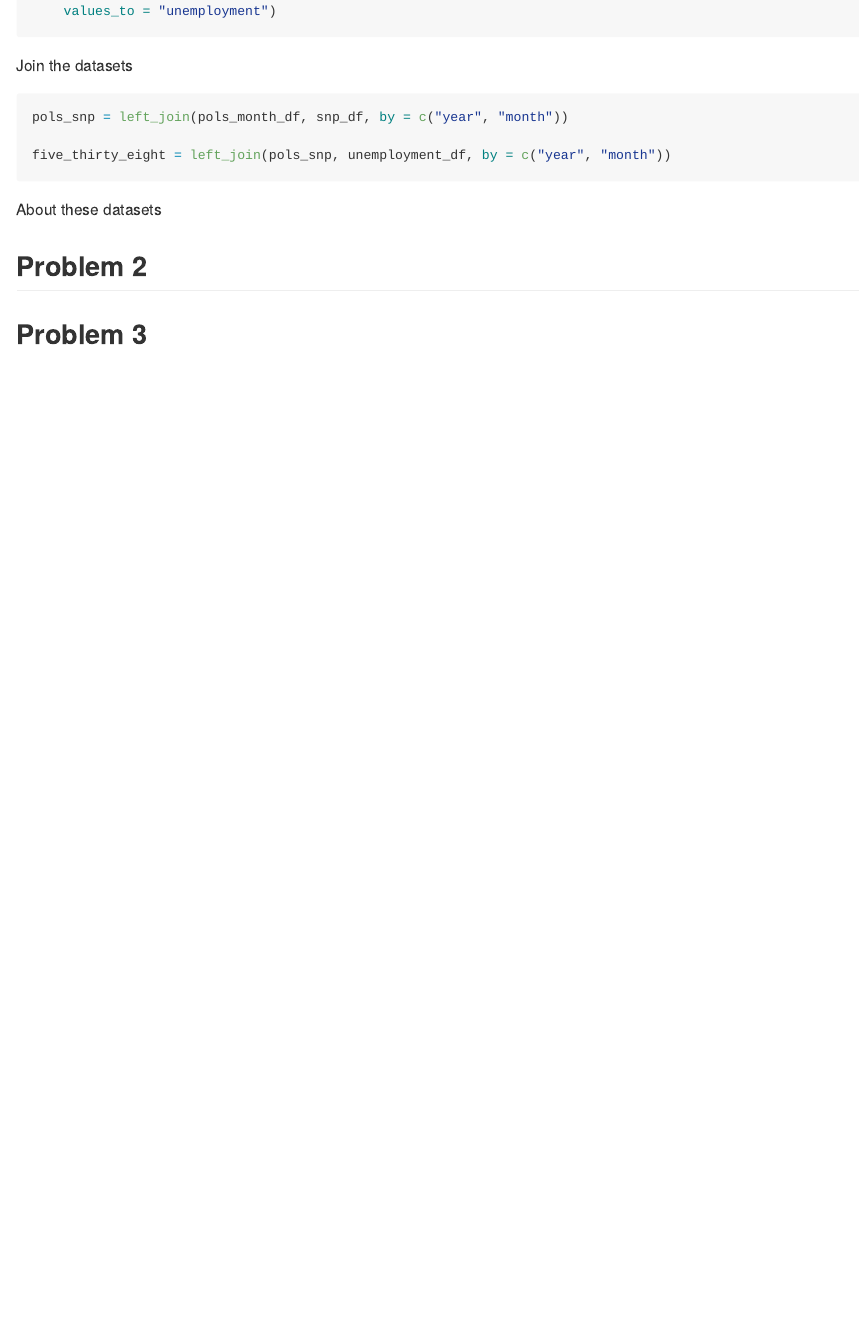
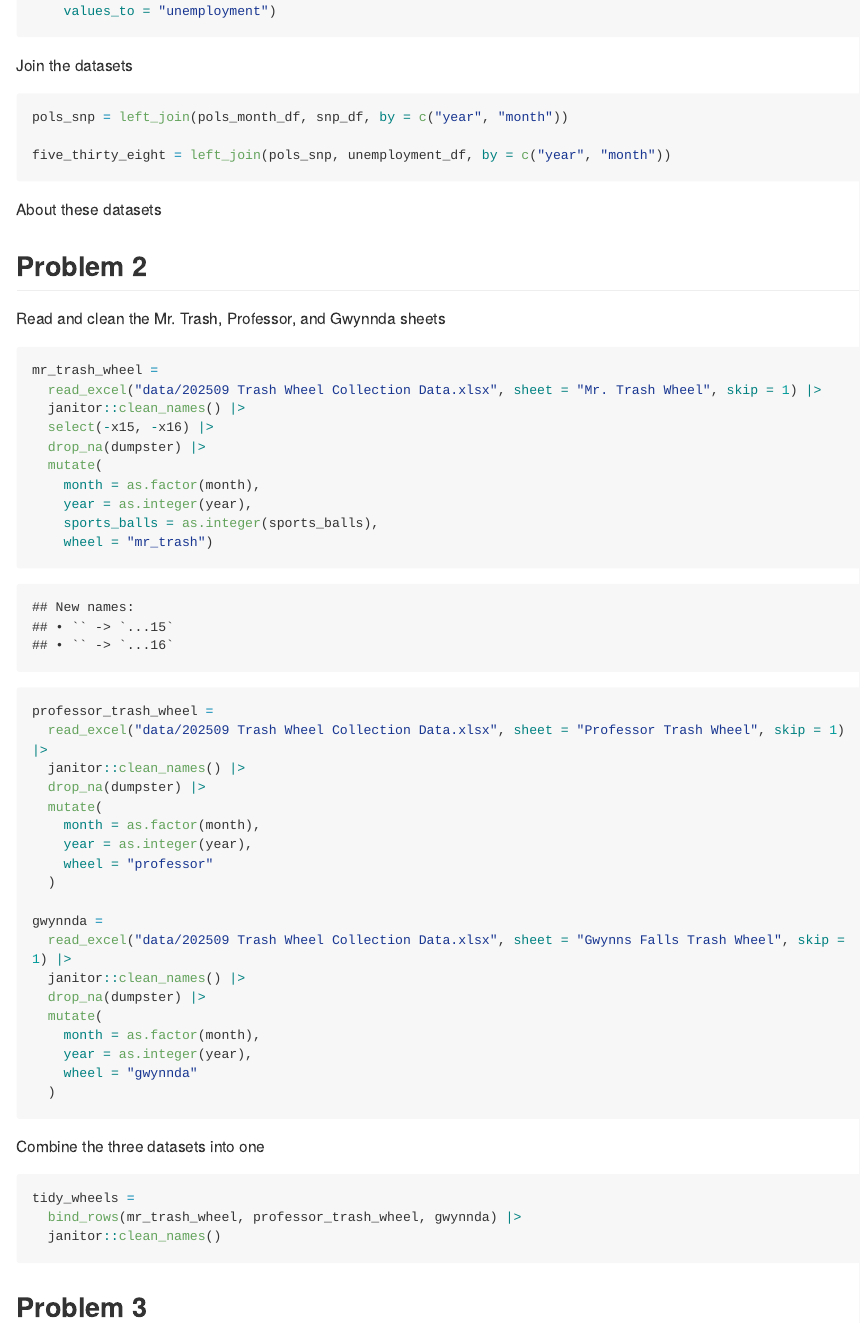
Before and after one commit to casandralaney/p8105_hw2_CSL2209, an R Markdown document (p8105_hw2_CSL2209.Rmd): the page in a window 1100 px wide, from 2020 px down. The pictures show the output file p8105_hw2_CSL2209.md that the author committed with the source, drawn offline in the style of GitHub; long lines of code are wrapped.

Commit message:
tidy problem two

````diff
--- a/p8105_hw2_CSL2209.Rmd
+++ b/p8105_hw2_CSL2209.Rmd
@@ -102,4 +102,48 @@ About these datasets
 
 ## Problem 2
 
+Read and clean the Mr. Trash, Professor, and Gwynnda sheets
+
+```{r}
+mr_trash_wheel =
+  read_excel("data/202509 Trash Wheel Collection Data.xlsx", sheet = "Mr. Trash Wheel", skip = 1) |>
+  janitor::clean_names() |>
+  select(-x15, -x16) |>
+  drop_na(dumpster) |>
+  mutate(
+    month = as.factor(month),
+    year = as.integer(year),
+    sports_balls = as.integer(sports_balls),
+    wheel = "mr_trash")
+
+professor_trash_wheel =
+  read_excel("data/202509 Trash Wheel Collection Data.xlsx", sheet = "Professor Trash Wheel", skip = 1) |>
+  janitor::clean_names() |>
+  drop_na(dumpster) |>
+  mutate(
+    month = as.factor(month),
+    year = as.integer(year),
+    wheel = "professor"
+  )
+
+gwynnda =
+  read_excel("data/202509 Trash Wheel Collection Data.xlsx", sheet = "Gwynns Falls Trash Wheel", skip = 1) |>
+  janitor::clean_names() |>
+  drop_na(dumpster) |>
+  mutate(
+    month = as.factor(month),
+    year = as.integer(year),
+    wheel = "gwynnda"
+  )
+
+```
+
+Combine the three datasets into one
+
+```{r}
+tidy_wheels =
+  bind_rows(mr_trash_wheel, professor_trash_wheel, gwynnda) |>
+  janitor::clean_names()
+```
+
 ## Problem 3
````
Also changed, not shown: p8105_hw2_CSL2209.md.
